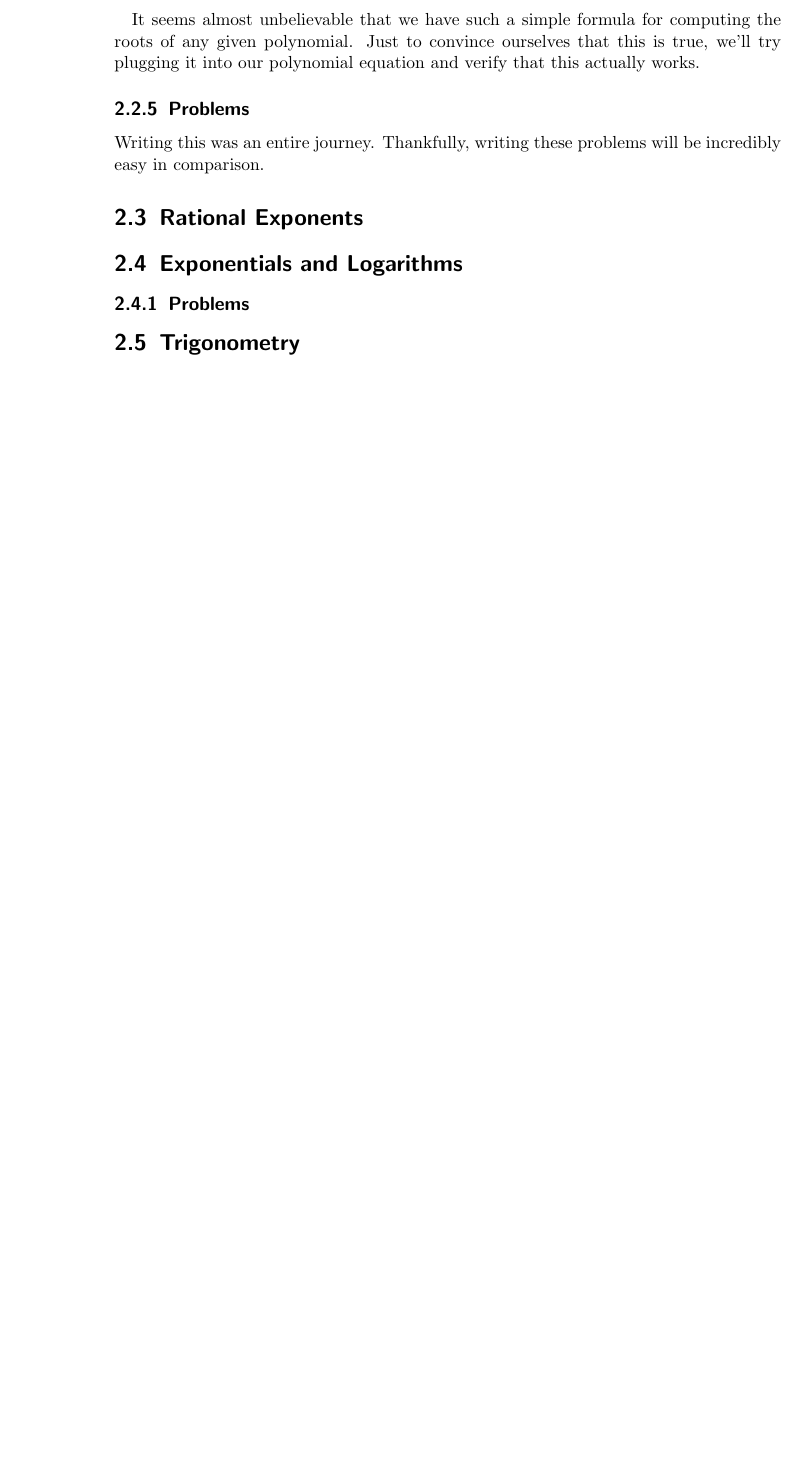
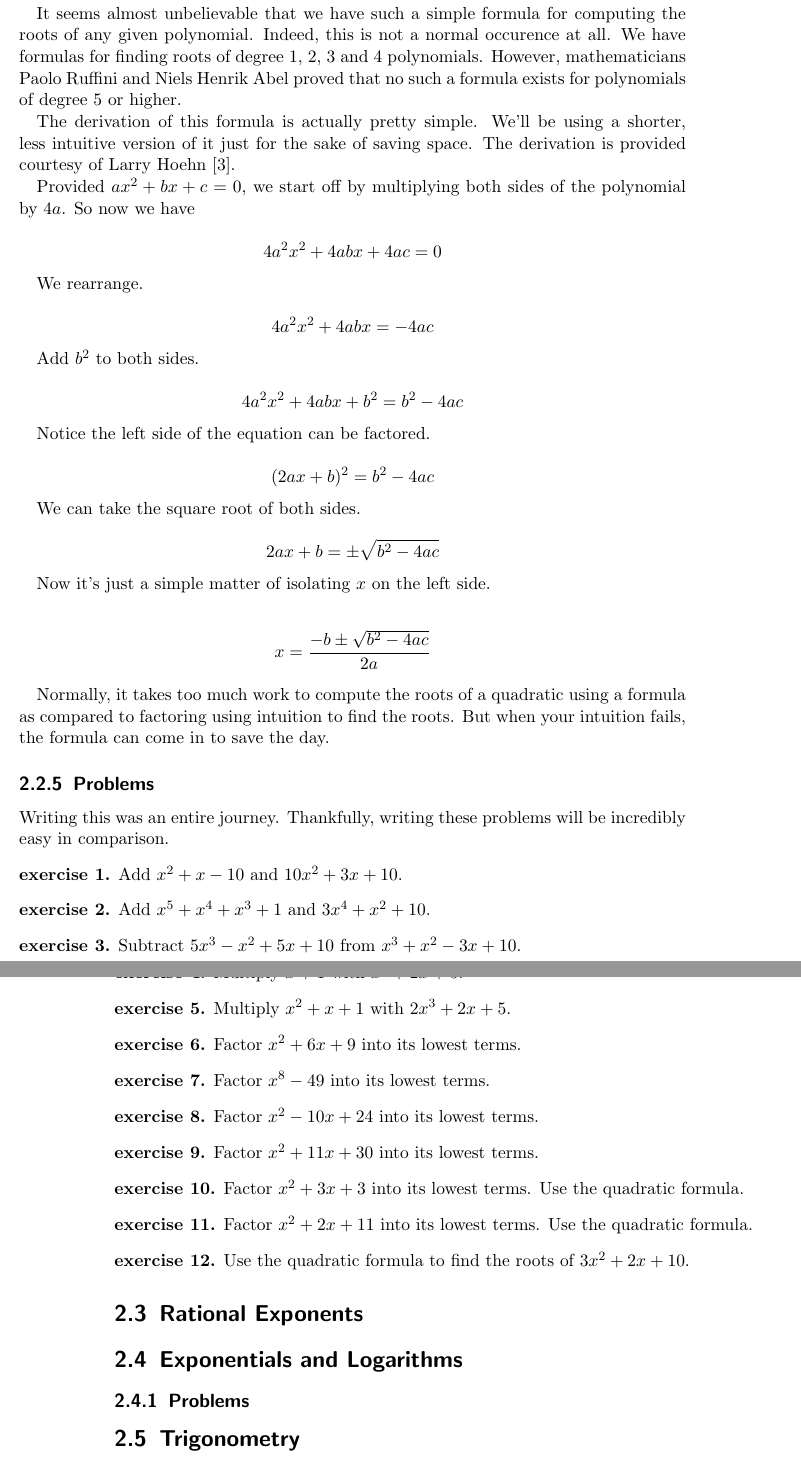
Before and after one commit to ensj/AReviewOfAlgebrasAndCalculus, a LaTeX thesis (main.tex): part of page 26 of 27 before the commit and two parts of pages 27 and 28 of 29 after it, the two joined at a grey line, cut so that both start at the same text, the shorter picture padded with empty space. Compiled offline with pdfLaTeX.

Commit message:
polynomial problems

```diff
--- a/main.tex
+++ b/main.tex
@@ -663,13 +683,101 @@ You may or may not be familiar with the following equation. Given a polynomial $
   x = \frac{-b \pm \sqrt{b^2 - 4ac}}{2a}
 \end{align*}
 
-It seems almost unbelievable that we have such a simple formula for computing the roots of any given polynomial. Just to convince ourselves that this is true, we'll try plugging it into our polynomial equation and verify that this actually works.
+Using this formula, we find that the roots of our polynomial is $\frac{1 + \sqrt{5}}{2}$ and $\frac{1 - \sqrt{5}}{2}$. This is the famous golden ratio. It is not a mistake that it appears as a root of our polynomial. We will not go over why in this text, though.
 
+It seems almost unbelievable that we have such a simple formula for computing the roots of any given polynomial. Indeed, this is not a normal occurence at all. We have formulas for finding roots of degree 1, 2, 3 and 4 polynomials. However, mathematicians Paolo Ruffini and Niels Henrik Abel proved that no such a formula exists for polynomials of degree 5 or higher.
 
+The derivation of this formula is actually pretty simple. We'll be using a shorter, less intuitive version of it just for the sake of saving space. The derivation is provided courtesy of Larry Hoehn \cite{hoehn:1975}.
+
+Provided $ax^2 + bx + c = 0$, we start off by multiplying both sides of the polynomial by $4a$. So now we have
+
+\[
+  4a^2x^2 + 4abx + 4ac = 0
+\]
+
+We rearrange.
+
+\[
+  4a^2x^2 + 4abx = -4ac
+\]
+
+Add $b^2$ to both sides.
+
+\[
+  4a^2x^2 + 4abx + b^2 = b^2-4ac
+\]
+
+Notice the left side of the equation can be factored.
+
+\[
+  (2ax + b)^2 = b^2-4ac
+\]
+
+We can take the square root of both sides.
+
+\[
+  2ax + b = \pm\sqrt{b^2-4ac}
+\]
+
+Now it's just a simple matter of isolating $x$ on the left side.
+
+\begin{align*}
+  x = \frac{-b \pm \sqrt{b^2 - 4ac}}{2a}
+\end{align*}
+
+Normally, it takes too much work to compute the roots of a quadratic using a formula as compared to factoring using intuition to find the roots. But when your intuition fails, the formula can come in to save the day.
 
 \subsection{Problems}
 
 Writing this was an entire journey. Thankfully, writing these problems will be incredibly easy in comparison.
+
+\begin{exercise}
+  Add $x^2 + x - 10$ and $10x^2 + 3x + 10$.
+\end{exercise}
+
+\begin{exercise}
+  Add $x^5 + x^4 + x^3 + 1$ and $3x^4 + x^2 + 10$.
+\end{exercise}
+
+\begin{exercise}
+  Subtract $5x^3 - x^2 + 5x + 10$ from $x^3 + x^2 - 3x + 10$.
+\end{exercise}
+
+\begin{exercise}
+  Multiply $x + 1$ with $x^2 + 2x + 5$.
+\end{exercise}
+
+\begin{exercise}
+  Multiply $x^2 + x + 1$ with $2x^3 + 2x + 5$.
+\end{exercise}
+
+\begin{exercise}
+  Factor $x^2 + 6x + 9$ into its lowest terms.
+\end{exercise}
+
+\begin{exercise}
+  Factor $x^8 - 49$ into its lowest terms.
+\end{exercise}
+
+\begin{exercise}
+  Factor $x^2 - 10x + 24$ into its lowest terms.
+\end{exercise}
+
+\begin{exercise}
+  Factor $x^2 + 11x + 30$ into its lowest terms.
+\end{exercise}
+
+\begin{exercise}
+  Factor $x^2 + 3x + 3$ into its lowest terms. Use the quadratic formula.
+\end{exercise}
+
+\begin{exercise}
+  Factor $x^2 + 2x + 11$ into its lowest terms. Use the quadratic formula.
+\end{exercise}
+
+\begin{exercise}
+  Use the quadratic formula to find the roots of $3x^2 + 2x + 10$.
+\end{exercise}
 
 \section{Rational Exponents}
 
```
Also changed, not shown: refs.bib (+7 -0 lines), aux/main.pdf, main.tex (32 more changed lines).
